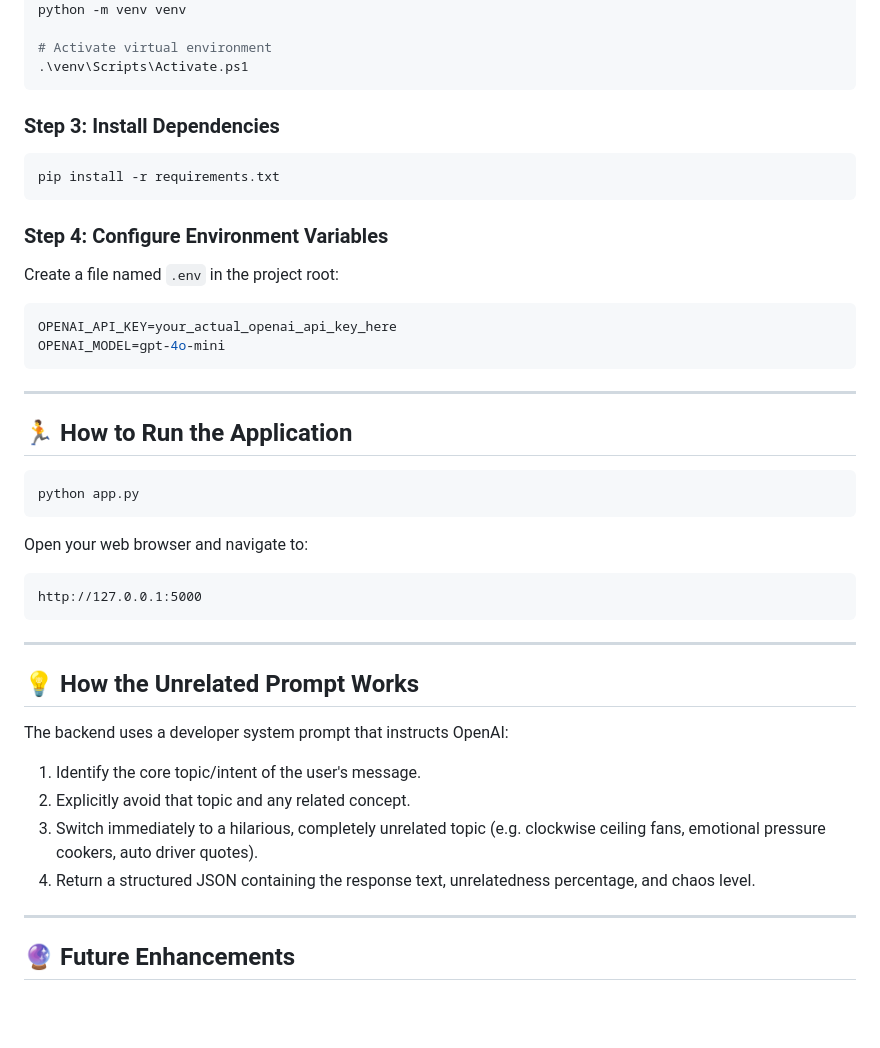
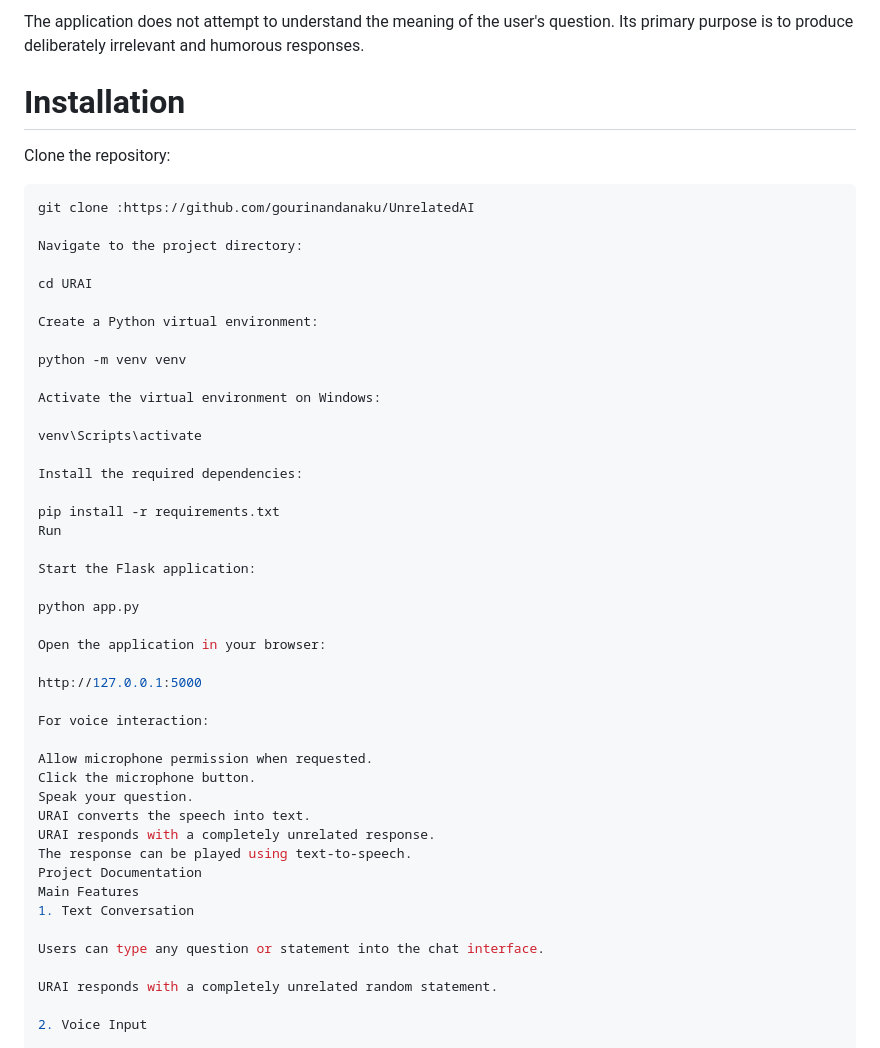
Before and after one commit to gourinandanaku/UnrelatedAI, a Markdown page: README.md, the part around one of its changes. Rendered like a GitHub page; blank space fills up the shorter version.

````diff
--- a/README.md
+++ b/README.md
@@ -95,44 +104,52 @@ Open your project directory in VS Code and open a terminal (`Ctrl + ~`).
+The application does not attempt to understand the meaning of the user's question. Its primary purpose is to produce deliberately irrelevant and humorous responses.
+
+# Installation
+
+Clone the repository:
+
+```bash
+git clone :https://github.com/gourinandanaku/UnrelatedAI
+
+Navigate to the project directory:
+
+cd URAI
+
+Create a Python virtual environment:
+
 python -m venv venv
 
-# Activate virtual environment
-.\venv\Scripts\Activate.ps1
-```
+Activate the virtual environment on Windows:
 
-### Step 3: Install Dependencies
-```powershell
+venv\Scripts\activate
+
+Install the required dependencies:
+
 pip install -r requirements.txt
-```
+Run
 
-### Step 4: Configure Environment Variables
-Create a file named `.env` in the project root:
-```env
-OPENAI_API_KEY=your_actual_openai_api_key_here
-OPENAI_MODEL=gpt-4o-mini
-```
+Start the Flask application:
 
----
+python app.py
 
-## 🏃 How to Run the Application
+Open the application in your browser:
 
-```powershell
-python app.py
-```
-Open your web browser and navigate to:
-```
 http://127.0.0.1:5000
-```
 
----
+For voice interaction:
 
-## 💡 How the Unrelated Prompt Works
+Allow microphone permission when requested.
+Click the microphone button.
+Speak your question.
+URAI converts the speech into text.
+URAI responds with a completely unrelated response.
+The response can be played using text-to-speech.
+Project Documentation
+Main Features
+1. Text Conversation
 
-The backend uses a developer system prompt that instructs OpenAI:
-1. Identify the core topic/intent of the user's message.
-2. Explicitly avoid that topic and any related concept.
-3. Switch immediately to a hilarious, completely unrelated topic (e.g. clockwise ceiling fans, emotional pressure cookers, auto driver quotes).
-4. Return a structured JSON containing the response text, unrelatedness percentage, and chaos level.
+Users can type any question or statement into the chat interface.
 
----
+URAI responds with a completely unrelated random statement.
 
-## 🔮 Future Enhancements
+2. Voice Input
 
````
Also changed, not shown: other parts of README.md (+185 -76 lines).
